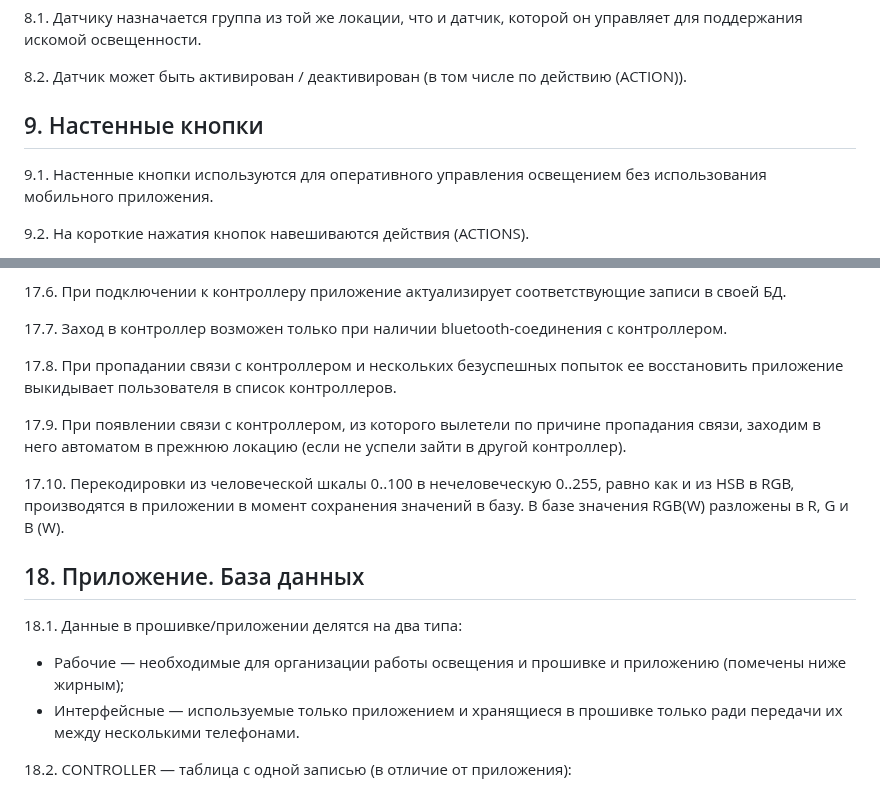
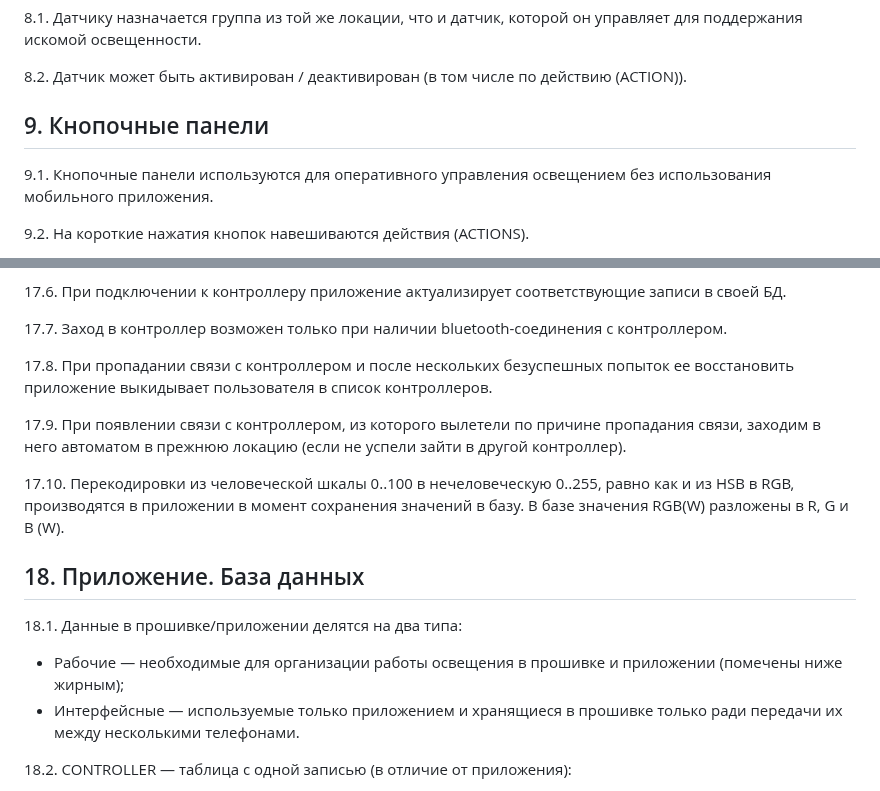
Before and after one commit to KhudyakovAlex/Synapse, a Markdown page: SRS/SynapseSRS.md, 2 parts joined by grey strips. Drawn GitHub-style.

Commit message:
Fix punctuation, grammar and formatting errors in SynapseSRS.md

```diff
--- a/SRS/SynapseSRS.md
+++ b/SRS/SynapseSRS.md
@@ -107,9 +107,9 @@ flowchart LR
 
 8.2. Датчик может быть активирован / деактивирован (в том числе по действию (ACTION)).
 
-## 9. Настенные кнопки
+## 9. Кнопочные панели
 
-9.1. Настенные кнопки используются для оперативного управления освещением без использования мобильного приложения.
+9.1. Кнопочные панели используются для оперативного управления освещением без использования мобильного приложения.
 
 9.2. На короткие нажатия кнопок навешиваются действия (ACTIONS).
 
@@ -226,7 +226,7 @@ flowchart LR
 
 17.7. Заход в контроллер возможен только при наличии bluetooth-соединения с контроллером.
 
-17.8. При пропадании связи с контроллером и нескольких безуспешных попыток ее восстановить приложение выкидывает пользователя в список контроллеров.
+17.8. При пропадании связи с контроллером и после нескольких безуспешных попыток ее восстановить приложение выкидывает пользователя в список контроллеров.
 
 17.9. При появлении связи с контроллером, из которого вылетели по причине пропадания связи, заходим в него автоматом в прежнюю локацию (если не успели зайти в другой контроллер).
 
@@ -235,7 +235,7 @@ flowchart LR
 ## 18. Приложение. База данных
 
 18.1. Данные в прошивке/приложении делятся на два типа:
-- Рабочие — необходимые для организации работы освещения и прошивке и приложению (помечены ниже жирным);
+- Рабочие — необходимые для организации работы освещения в прошивке и приложении (помечены ниже жирным);
 - Интерфейсные — используемые только приложением и хранящиеся в прошивке только ради передачи их между несколькими телефонами.
 
 18.2. CONTROLLER — таблица с одной записью (в отличие от приложения):
```
Also changed, not shown: other parts of SRS/SynapseSRS.md (+3 -3 lines).
